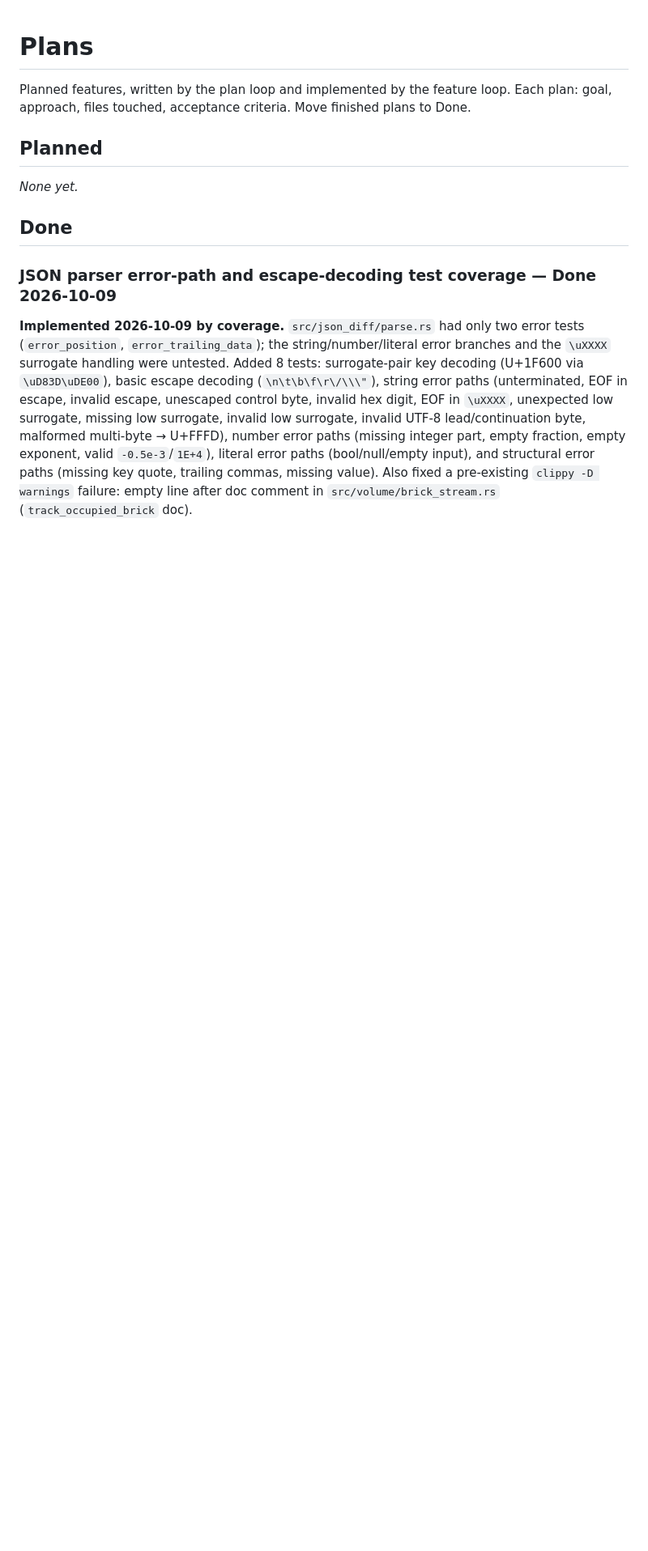
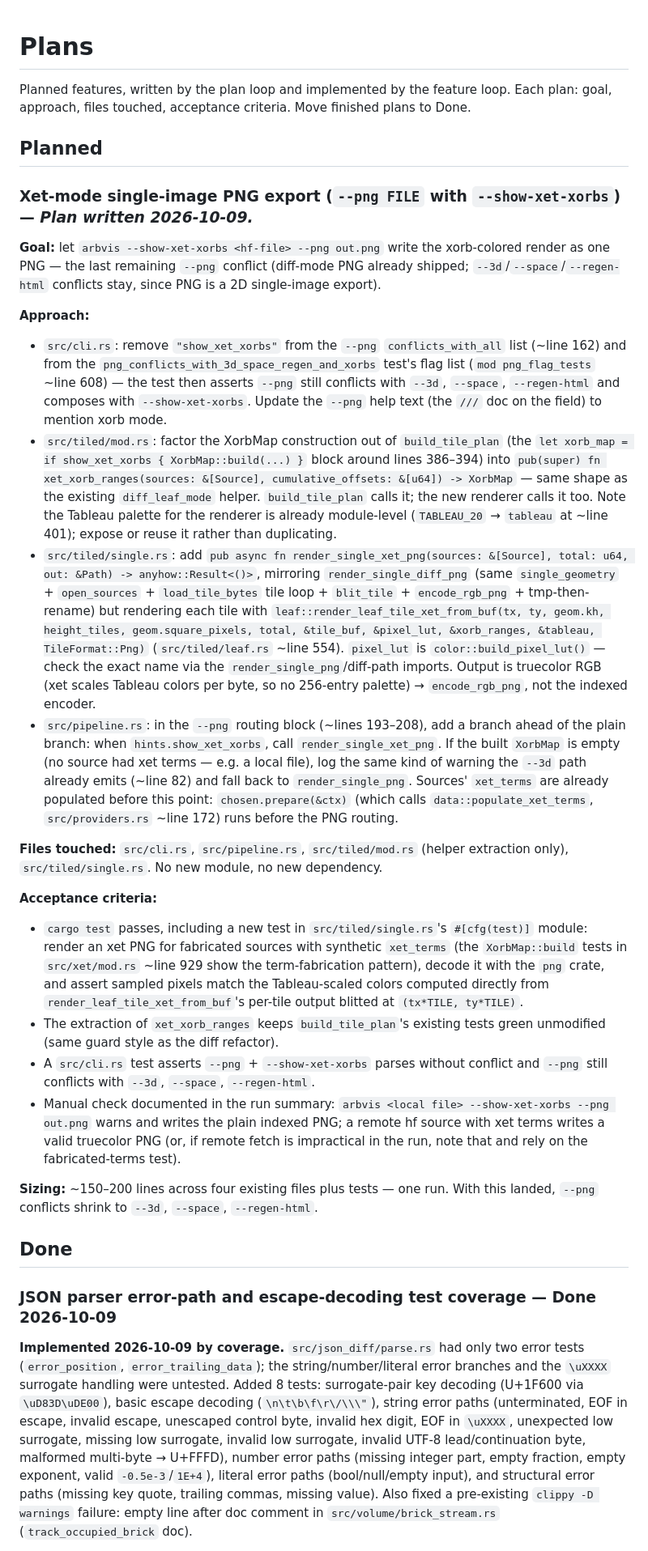
Before and after one commit to znation/arbvis, a Markdown page: PLANS.md, the part around the change. Shown at 81% size. Drawn GitHub-style; blank space fills up the shorter version.

Commit message:
tumwater(plan): Add PLANS.md plan for xet-mode single-image PNG export (--png with --show-xet-xorbs)
WHY: It is the last remaining --png conflict; diff-mode PNG already shipped, and xorb-colored PNG export completes the single-image export feature
RISK: None to code — PLANS.md only; the plan's main uncertainty is the exact LUT-builder symbol name, which the plan flags for the implementer to confirm via existing imports
VERIFIED: cargo check clean in the worktree (no source changes)

Tick: plan #3 · turns 18 · ctx 22.3k

```diff
--- a/PLANS.md
+++ b/PLANS.md
@@ -5,7 +5,25 @@ Each plan: goal, approach, files touched, acceptance criteria. Move finished pla
 
 ## Planned
 
-_None yet._
+### Xet-mode single-image PNG export (`--png FILE` with `--show-xet-xorbs`) — _Plan written 2026-10-09._
+
+**Goal:** let `arbvis --show-xet-xorbs <hf-file> --png out.png` write the xorb-colored render as one PNG — the last remaining `--png` conflict (diff-mode PNG already shipped; `--3d`/`--space`/`--regen-html` conflicts stay, since PNG is a 2D single-image export).
+
+**Approach:**
+- `src/cli.rs`: remove `"show_xet_xorbs"` from the `--png` `conflicts_with_all` list (~line 162) and from the `png_conflicts_with_3d_space_regen_and_xorbs` test's flag list (`mod png_flag_tests` ~line 608) — the test then asserts `--png` still conflicts with `--3d`, `--space`, `--regen-html` and composes with `--show-xet-xorbs`. Update the `--png` help text (the `///` doc on the field) to mention xorb mode.
+- `src/tiled/mod.rs`: factor the XorbMap construction out of `build_tile_plan` (the `let xorb_map = if show_xet_xorbs { XorbMap::build(...) }` block around lines 386–394) into `pub(super) fn xet_xorb_ranges(sources: &[Source], cumulative_offsets: &[u64]) -> XorbMap` — same shape as the existing `diff_leaf_mode` helper. `build_tile_plan` calls it; the new renderer calls it too. Note the Tableau palette for the renderer is already module-level (`TABLEAU_20` → `tableau` at ~line 401); expose or reuse it rather than duplicating.
+- `src/tiled/single.rs`: add `pub async fn render_single_xet_png(sources: &[Source], total: u64, out: &Path) -> anyhow::Result<()>`, mirroring `render_single_diff_png` (same `single_geometry` + `open_sources` + `load_tile_bytes` tile loop + `blit_tile` + `encode_rgb_png` + tmp-then-rename) but rendering each tile with `leaf::render_leaf_tile_xet_from_buf(tx, ty, geom.kh, height_tiles, geom.square_pixels, total, &tile_buf, &pixel_lut, &xorb_ranges, &tableau, TileFormat::Png)` (`src/tiled/leaf.rs` ~line 554). `pixel_lut` is `color::build_pixel_lut()` — check the exact name via the `render_single_png`/diff-path imports. Output is truecolor RGB (xet scales Tableau colors per byte, so no 256-entry palette) → `encode_rgb_png`, not the indexed encoder.
+- `src/pipeline.rs`: in the `--png` routing block (~lines 193–208), add a branch ahead of the plain branch: when `hints.show_xet_xorbs`, call `render_single_xet_png`. If the built `XorbMap` is empty (no source had xet terms — e.g. a local file), log the same kind of warning the `--3d` path already emits (~line 82) and fall back to `render_single_png`. Sources' `xet_terms` are already populated before this point: `chosen.prepare(&ctx)` (which calls `data::populate_xet_terms`, `src/providers.rs` ~line 172) runs before the PNG routing.
+
+**Files touched:** `src/cli.rs`, `src/pipeline.rs`, `src/tiled/mod.rs` (helper extraction only), `src/tiled/single.rs`. No new module, no new dependency.
+
+**Acceptance criteria:**
+- `cargo test` passes, including a new test in `src/tiled/single.rs`'s `#[cfg(test)]` module: render an xet PNG for fabricated sources with synthetic `xet_terms` (the `XorbMap::build` tests in `src/xet/mod.rs` ~line 929 show the term-fabrication pattern), decode it with the `png` crate, and assert sampled pixels match the Tableau-scaled colors computed directly from `render_leaf_tile_xet_from_buf`'s per-tile output blitted at `(tx*TILE, ty*TILE)`.
+- The extraction of `xet_xorb_ranges` keeps `build_tile_plan`'s existing tests green unmodified (same guard style as the diff refactor).
+- A `src/cli.rs` test asserts `--png` + `--show-xet-xorbs` parses without conflict and `--png` still conflicts with `--3d`, `--space`, `--regen-html`.
+- Manual check documented in the run summary: `arbvis <local file> --show-xet-xorbs --png out.png` warns and writes the plain indexed PNG; a remote hf source with xet terms writes a valid truecolor PNG (or, if remote fetch is impractical in the run, note that and rely on the fabricated-terms test).
+
+**Sizing:** ~150–200 lines across four existing files plus tests — one run. With this landed, `--png` conflicts shrink to `--3d`, `--space`, `--regen-html`.
 
 ## Done
 
```
